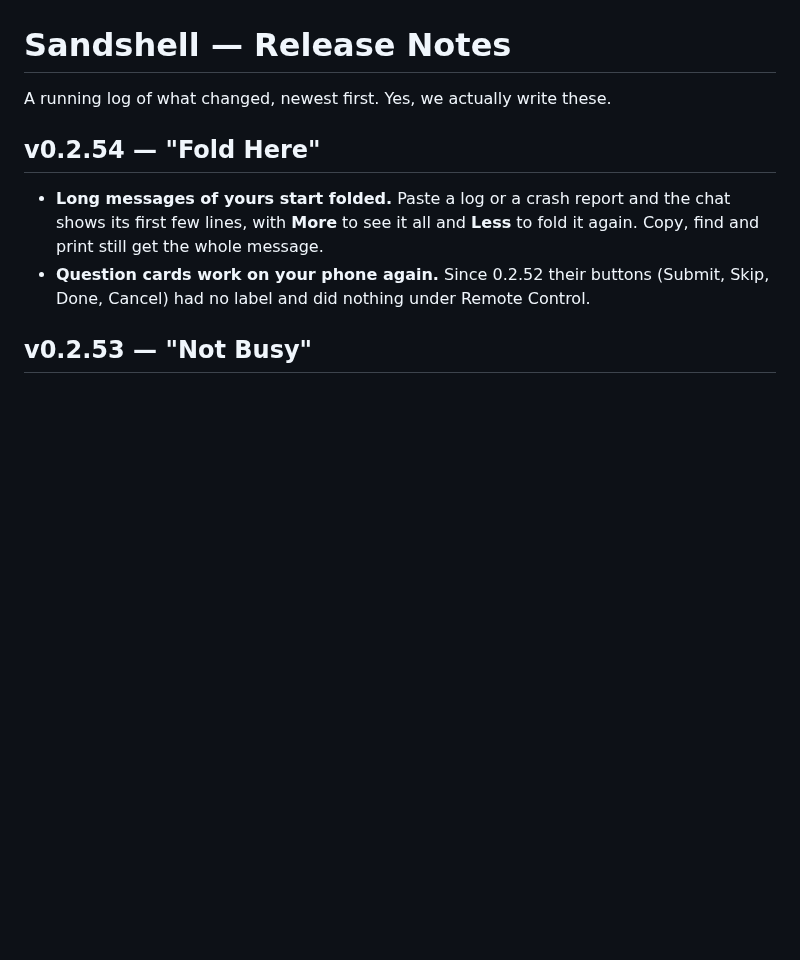
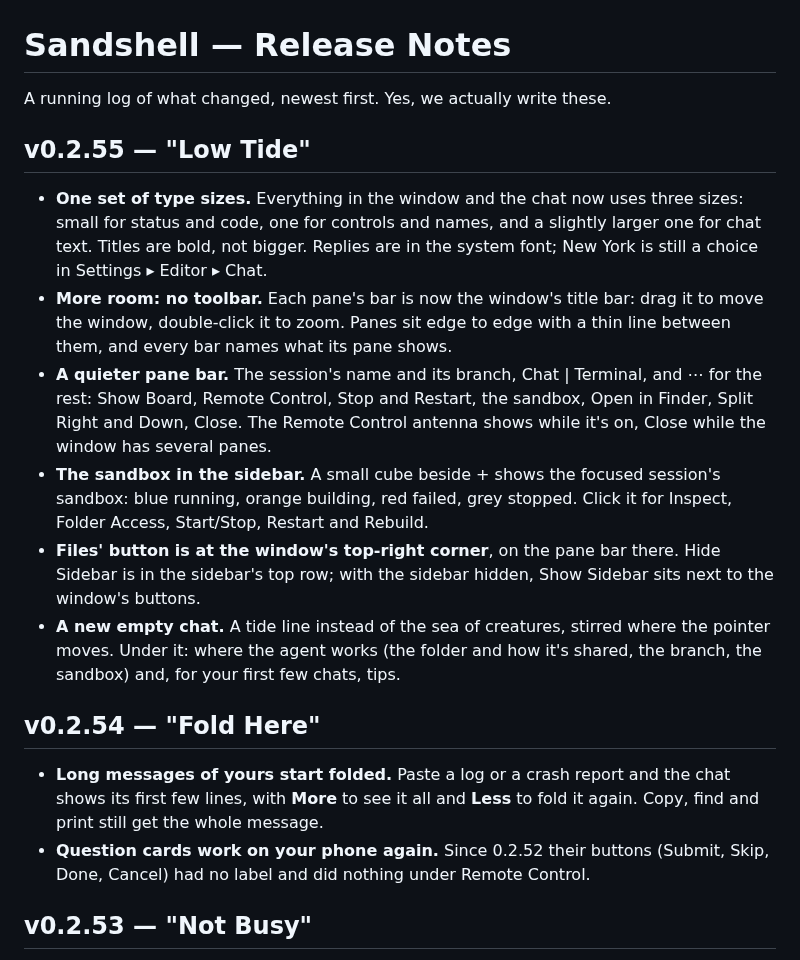
Before and after one commit to xmas/sandshell, a Markdown page: CHANGELOG.md, the part around the change. GitHub-like rendering; blank space fills up the shorter version.

Commit message:
CHANGELOG: v0.2.55 "Low Tide"
Co-Authored-By: Claude Opus 5.5 <noreply@anthropic.com>

```diff
--- a/CHANGELOG.md
+++ b/CHANGELOG.md
@@ -1,6 +1,14 @@
 # Sandshell — Release Notes
 
 A running log of what changed, newest first. Yes, we actually write these.
+
+## v0.2.55 — "Low Tide"
+- **One set of type sizes.** Everything in the window and the chat now uses three sizes: small for status and code, one for controls and names, and a slightly larger one for chat text. Titles are bold, not bigger. Replies are in the system font; New York is still a choice in Settings ▸ Editor ▸ Chat.
+- **More room: no toolbar.** Each pane's bar is now the window's title bar: drag it to move the window, double-click it to zoom. Panes sit edge to edge with a thin line between them, and every bar names what its pane shows.
+- **A quieter pane bar.** The session's name and its branch, Chat | Terminal, and ⋯ for the rest: Show Board, Remote Control, Stop and Restart, the sandbox, Open in Finder, Split Right and Down, Close. The Remote Control antenna shows while it's on, Close while the window has several panes.
+- **The sandbox in the sidebar.** A small cube beside + shows the focused session's sandbox: blue running, orange building, red failed, grey stopped. Click it for Inspect, Folder Access, Start/Stop, Restart and Rebuild.
+- **Files' button is at the window's top-right corner**, on the pane bar there. Hide Sidebar is in the sidebar's top row; with the sidebar hidden, Show Sidebar sits next to the window's buttons.
+- **A new empty chat.** A tide line instead of the sea of creatures, stirred where the pointer moves. Under it: where the agent works (the folder and how it's shared, the branch, the sandbox) and, for your first few chats, tips.
 
 ## v0.2.54 — "Fold Here"
 - **Long messages of yours start folded.** Paste a log or a crash report and the chat shows its first few lines, with **More** to see it all and **Less** to fold it again. Copy, find and print still get the whole message.
```
